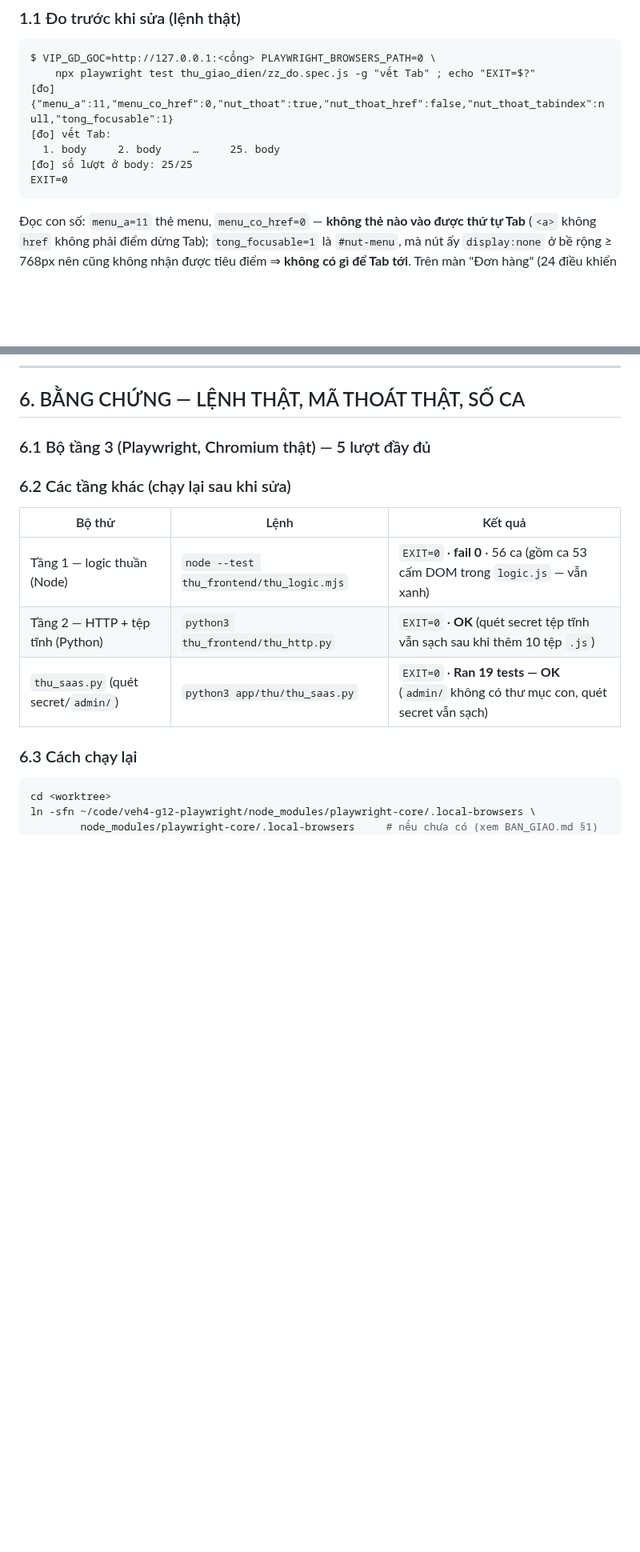
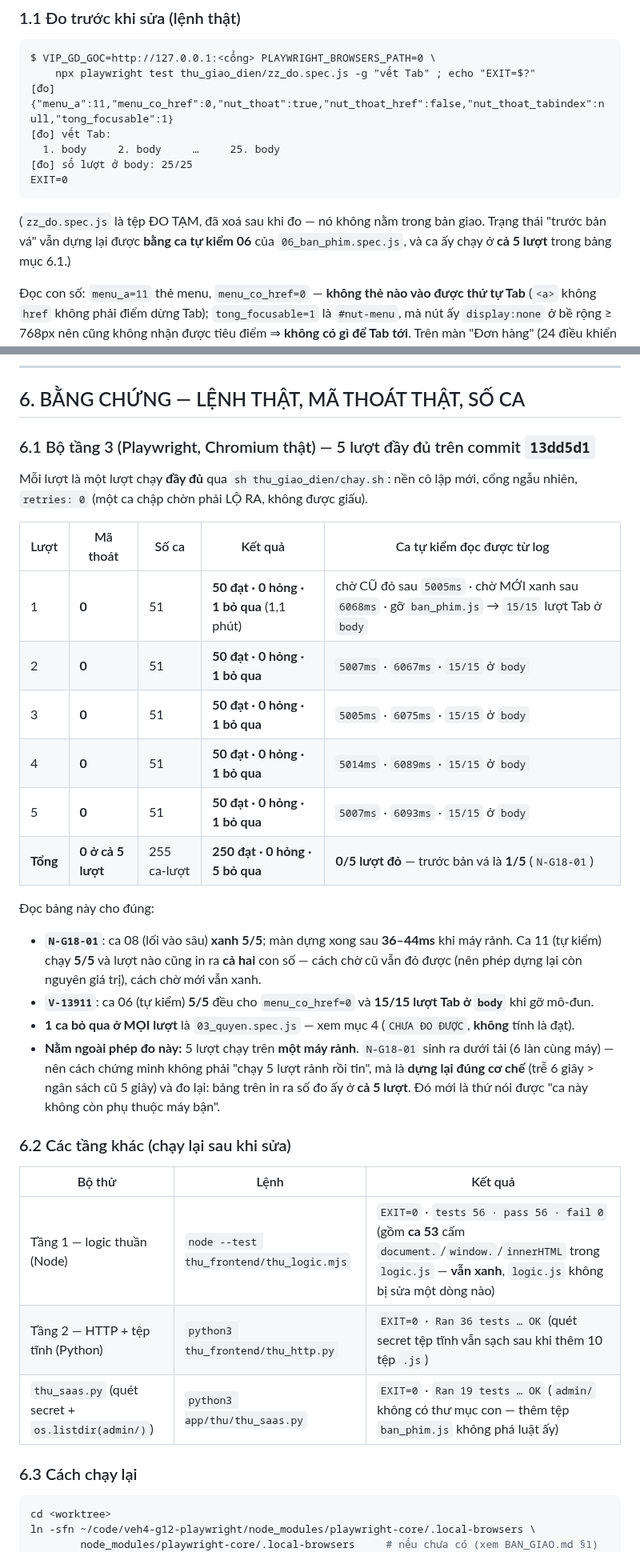
Before and after one commit to thanhbn123/vip-exp-hub, a Markdown page: docs/G19_BAN_PHIM.md, 2 parts joined by grey strips. Shown at 80% size. GitHub-like rendering; blank space fills up the shorter version.

Commit message:
AG-06 (G19) tai lieu: bang 5 luot chay that (50 dat/0 hong/1 bo qua moi luot) + so do tu kiem + ghi so suat pkill

````diff
--- a/docs/G19_BAN_PHIM.md
+++ b/docs/G19_BAN_PHIM.md
@@ -32,6 +32,10 @@ $ VIP_GD_GOC=http://127.0.0.1:<cổng> PLAYWRIGHT_BROWSERS_PATH=0 \
 [đo] số lượt ở body: 25/25
 EXIT=0
 ```
+
+(`zz_do.spec.js` là tệp ĐO TẠM, đã xoá sau khi đo — nó không nằm trong bản giao. Trạng thái
+"trước bản vá" vẫn dựng lại được **bằng ca tự kiểm 06** của `06_ban_phim.spec.js`, và ca ấy
+chạy ở **cả 5 lượt** trong bảng mục 6.1.)
 
 Đọc con số: `menu_a=11` thẻ menu, `menu_co_href=0` — **không thẻ nào vào được thứ tự Tab**
 (`<a>` không `href` không phải điểm dừng Tab); `tong_focusable=1` là `#nut-menu`, mà nút ấy
@@ -245,17 +249,39 @@ dòng nào** (tầng 1 ca 53 vẫn xanh), (d) `carrier_health.js` không bị ch
 
 ## 6. BẰNG CHỨNG — LỆNH THẬT, MÃ THOÁT THẬT, SỐ CA
 
-### 6.1 Bộ tầng 3 (Playwright, Chromium thật) — 5 lượt đầy đủ
+### 6.1 Bộ tầng 3 (Playwright, Chromium thật) — 5 lượt đầy đủ trên commit `13dd5d1`
 
-<!--BANGCHAY-->
+Mỗi lượt là một lượt chạy **đầy đủ** qua `sh thu_giao_dien/chay.sh`: nền cô lập mới, cổng ngẫu
+nhiên, `retries: 0` (một ca chập chờn phải LỘ RA, không được giấu).
+
+| Lượt | Mã thoát | Số ca | Kết quả | Ca tự kiểm đọc được từ log |
+|---|---|---|---|---|
+| 1 | **0** | 51 | **50 đạt · 0 hỏng · 1 bỏ qua** (1,1 phút) | chờ CŨ đỏ sau `5005ms` · chờ MỚI xanh sau `6068ms` · gỡ `ban_phim.js` → `15/15` lượt Tab ở `body` |
+| 2 | **0** | 51 | **50 đạt · 0 hỏng · 1 bỏ qua** | `5007ms` · `6067ms` · `15/15` ở `body` |
+| 3 | **0** | 51 | **50 đạt · 0 hỏng · 1 bỏ qua** | `5005ms` · `6075ms` · `15/15` ở `body` |
+| 4 | **0** | 51 | **50 đạt · 0 hỏng · 1 bỏ qua** | `5014ms` · `6089ms` · `15/15` ở `body` |
+| 5 | **0** | 51 | **50 đạt · 0 hỏng · 1 bỏ qua** | `5007ms` · `6093ms` · `15/15` ở `body` |
+| **Tổng** | **0 ở cả 5 lượt** | 255 ca-lượt | **250 đạt · 0 hỏng · 5 bỏ qua** | **0/5 lượt đỏ** — trước bản vá là **1/5** (`N-G18-01`) |
+
+Đọc bảng này cho đúng:
+- **`N-G18-01`**: ca 08 (lối vào sâu) **xanh 5/5**; màn dựng xong sau **36–44ms** khi máy rảnh.
+  Ca 11 (tự kiểm) chạy **5/5** và lượt nào cũng in ra **cả hai** con số — cách chờ cũ vẫn đỏ
+  được (nên phép dựng lại còn nguyên giá trị), cách chờ mới vẫn xanh.
+- **`V-13911`**: ca 06 (tự kiểm) **5/5** đều cho `menu_co_href=0` và **15/15 lượt Tab ở `body`**
+  khi gỡ mô-đun.
+- **1 ca bỏ qua ở MỌI lượt** là `03_quyen.spec.js` — xem mục 4 (`CHƯA ĐO ĐƯỢC`, **không** tính là đạt).
+- **Nằm ngoài phép đo này:** 5 lượt chạy trên **một máy rảnh**. `N-G18-01` sinh ra dưới tải
+  (6 làn cùng máy) — nên cách chứng minh không phải "chạy 5 lượt rảnh rồi tin", mà là **dựng
+  lại đúng cơ chế** (trễ 6 giây > ngân sách cũ 5 giây) và đo lại: bảng trên in ra số đo ấy ở
+  **cả 5 lượt**. Đó mới là thứ nói được "ca này không còn phụ thuộc máy bận".
 
 ### 6.2 Các tầng khác (chạy lại sau khi sửa)
 
 | Bộ thử | Lệnh | Kết quả |
 |---|---|---|
-| Tầng 1 — logic thuần (Node) | `node --test thu_frontend/thu_logic.mjs` | `EXIT=0` · **fail 0** · 56 ca (gồm ca 53 cấm DOM trong `logic.js` — vẫn xanh) |
-| Tầng 2 — HTTP + tệp tĩnh (Python) | `python3 thu_frontend/thu_http.py` | `EXIT=0` · **OK** (quét secret tệp tĩnh vẫn sạch sau khi thêm 10 tệp `.js`) |
-| `thu_saas.py` (quét secret/`admin/`) | `python3 app/thu/thu_saas.py` | `EXIT=0` · **Ran 19 tests — OK** (`admin/` không có thư mục con, quét secret vẫn sạch) |
+| Tầng 1 — logic thuần (Node) | `node --test thu_frontend/thu_logic.mjs` | `EXIT=0` · `tests 56 · pass 56 · fail 0` (gồm **ca 53** cấm `document.`/`window.`/`innerHTML` trong `logic.js` — **vẫn xanh**, `logic.js` không bị sửa một dòng nào) |
+| Tầng 2 — HTTP + tệp tĩnh (Python) | `python3 thu_frontend/thu_http.py` | `EXIT=0` · `Ran 36 tests … OK` (quét secret tệp tĩnh vẫn sạch sau khi thêm 10 tệp `.js`) |
+| `thu_saas.py` (quét secret + `os.listdir(admin/)`) | `python3 app/thu/thu_saas.py` | `EXIT=0` · `Ran 19 tests … OK` (`admin/` không có thư mục con — thêm tệp `ban_phim.js` không phá luật ấy) |
 
 ### 6.3 Cách chạy lại
 
````
Also changed, not shown: other parts of docs/G19_BAN_PHIM.md (+16 -2 lines).
